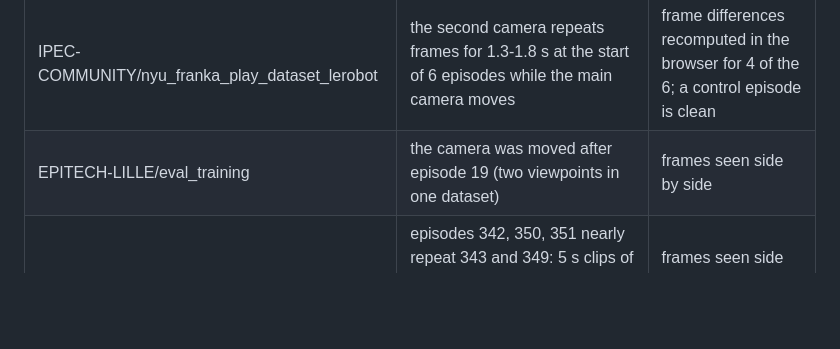
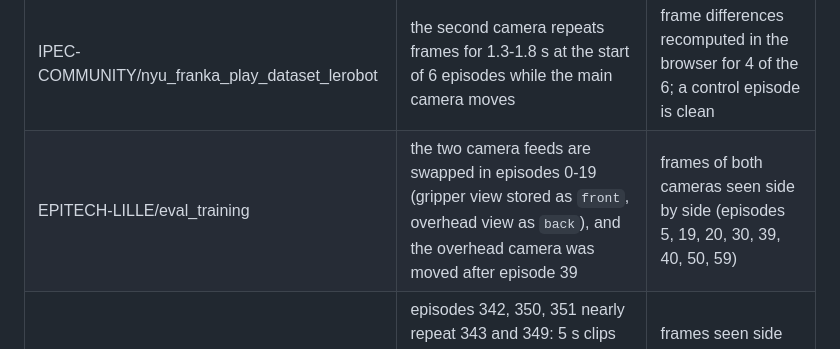
Before and after one commit to s1g6r/rdq, a Markdown page: docs/raw-video.md, the part around the change. Drawn GitHub-style; blank space fills up the shorter version.

Commit message:
Findings: EPITECH camera feeds are swapped in episodes 0-19 (not only a moved camera)

```diff
--- a/docs/raw-video.md
+++ b/docs/raw-video.md
@@ -181,7 +181,7 @@ looking at the frames:
 | Dataset | Finding | How it was checked |
 |---|---|---|
 | IPEC-COMMUNITY/nyu_franka_play_dataset_lerobot | the second camera repeats frames for 1.3-1.8 s at the start of 6 episodes while the main camera moves | frame differences recomputed in the browser for 4 of the 6; a control episode is clean |
-| EPITECH-LILLE/eval_training | the camera was moved after episode 19 (two viewpoints in one dataset) | frames seen side by side |
+| EPITECH-LILLE/eval_training | the two camera feeds are swapped in episodes 0-19 (gripper view stored as `front`, overhead view as `back`), and the overhead camera was moved after episode 39 | frames of both cameras seen side by side (episodes 5, 19, 20, 30, 39, 40, 50, 59) |
 | cloudwalk-research/gr00t-g1-grab-bottle-right-hand-v11 | episodes 342, 350, 351 nearly repeat 343 and 349: 5 s clips of an empty scene with no task in them. **Not a defect:** the owners confirmed these are deliberate no-bottle examples (the robot should not grasp) | frames seen side by side; owners' reply on the dataset's discussion #1 |
 
 Three false alarms surfaced on the way and were fixed before these results: duplicates matched in one camera
```
Also changed, not shown: docs/findings-2026-10.md (+1 -1 lines).
